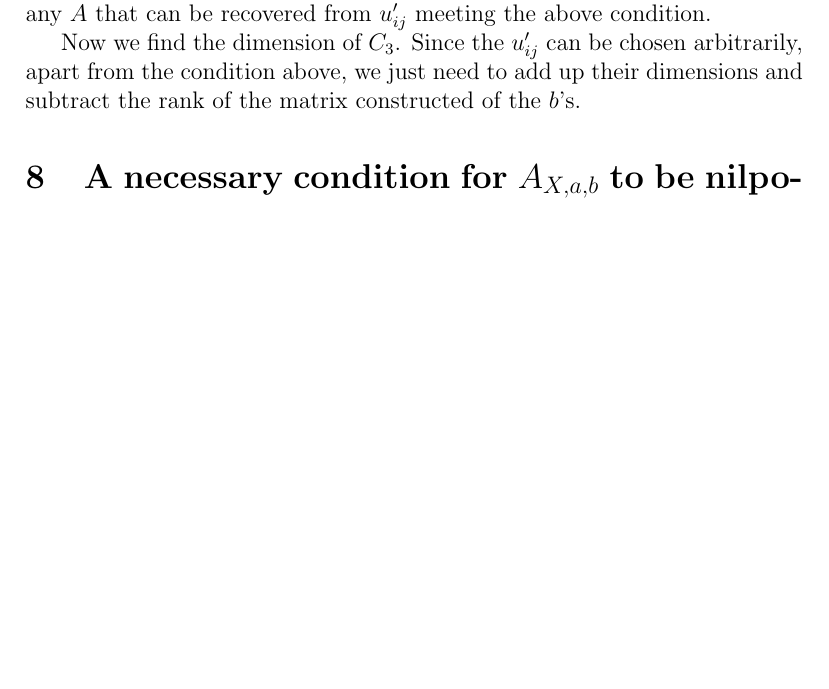
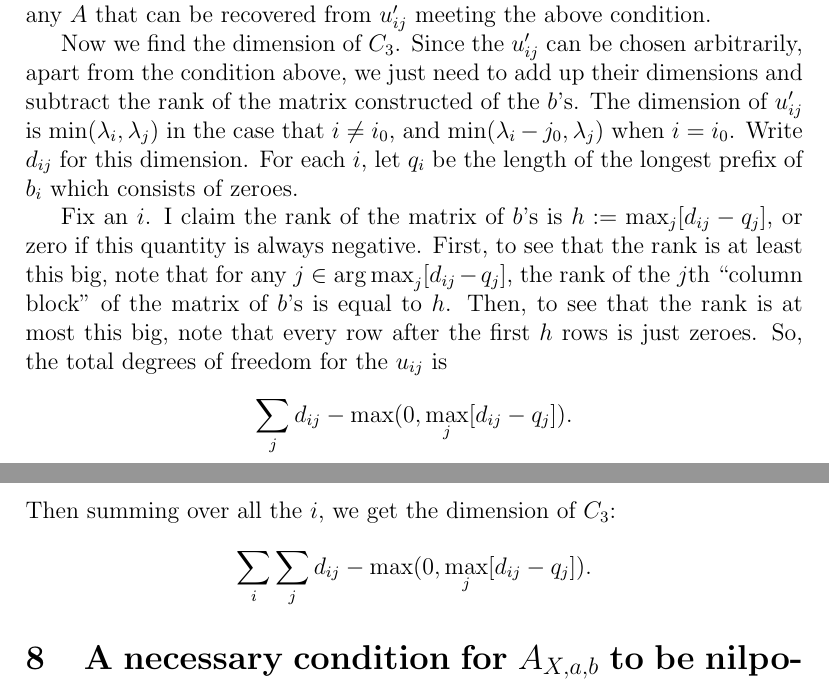
Before and after one commit to OwenConoly/springer, a LaTeX document (paper.tex): part of page 12 of 19 before the commit and two parts of pages 12 and 13 of 20 after it, the two joined at a grey line, cut so that both start at the same text, the shorter picture padded with empty space. Compiled offline with pdfLaTeX.

Commit message:
dimension of centralizer

```diff
--- a/paper.tex
+++ b/paper.tex
@@ -544,6 +544,17 @@ Recall that the \(v_{ij}'\) can be chosen arbitrarily, so the \(u_{ij}'\) can be
 That is, the set \(C_3 := \{A \in \gl_m : AX = XA, aA = a, Ab = b\}\) is the set of \(I + A\) for any \(A\) that can be recovered from \(u_{ij}'\) meeting the above condition.
 \par Now we find the dimension of \(C_3\).
 Since the \(u_{ij}'\) can be chosen arbitrarily, apart from the condition above, we just need to add up their dimensions and subtract the rank of the matrix constructed of the \(b\)'s.
+The dimension of \(u'_{ij}\) is \(\min(\lambda_i, \lambda_j)\) in the case that \(i \neq i_0\), and \(\min(\lambda_i - j_0, \lambda_j)\) when \(i = i_0\).
+Write \(d_{ij}\) for this dimension.
+For each \(i\), let \(q_i\) be the length of the longest prefix of \(b_i\) which consists of zeroes.
+\par Fix an \(i\).
+I claim the rank of the matrix of \(b\)'s is \(h := \max_j [d_{ij} - q_j]\), or zero if this quantity is always negative.
+First, to see that the rank is at least this big, note that for any \(j \in \argmax_j [d_{ij} - q_j]\), the rank of the \(j\)th ``column block'' of the matrix of \(b\)'s is equal to \(h\).
+Then, to see that the rank is at most this big, note that every row after the first \(h\) rows is just zeroes.
+So, the total degrees of freedom for the \(u_{ij}\) is
+\[\sum_j d_{ij} - \max(0, \max_j [d_{ij} - q_j]).\]
+Then summing over all the \(i\), we get the dimension of \(C_3\):
+\[\sum_i \sum_j d_{ij} -\max(0, \max_j [d_{ij} - q_j]).\]
 
 \section{A necessary condition for \(A_{X, a, b}\) to be nilpotent}
 Suppose \(A := A_{X, a, b}\) is nilpotent.
```
Also changed, not shown: paper.pdf.
